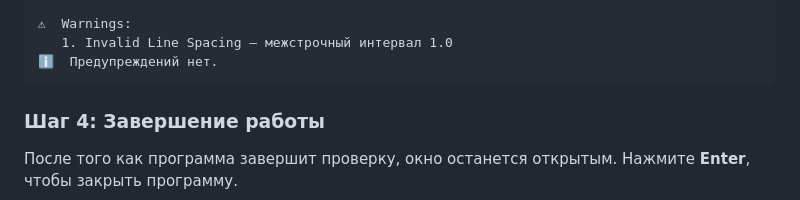
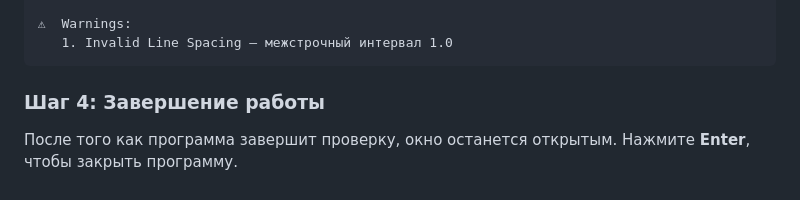
Before and after one commit to nvlad613/teXpert, a Markdown page: README.md, the part around the change. Drawn GitHub-style.

Commit message:
Update README.md
Создана пользовательская инструкция

````diff
--- a/README.md
+++ b/README.md
@@ -39,7 +39,6 @@
 
 ⚠  Warnings:
    1. Invalid Line Spacing — межстрочный интервал 1.0
-ℹ  Предупреждений нет.
 ```
 
 ### Шаг 4: Завершение работы
````
